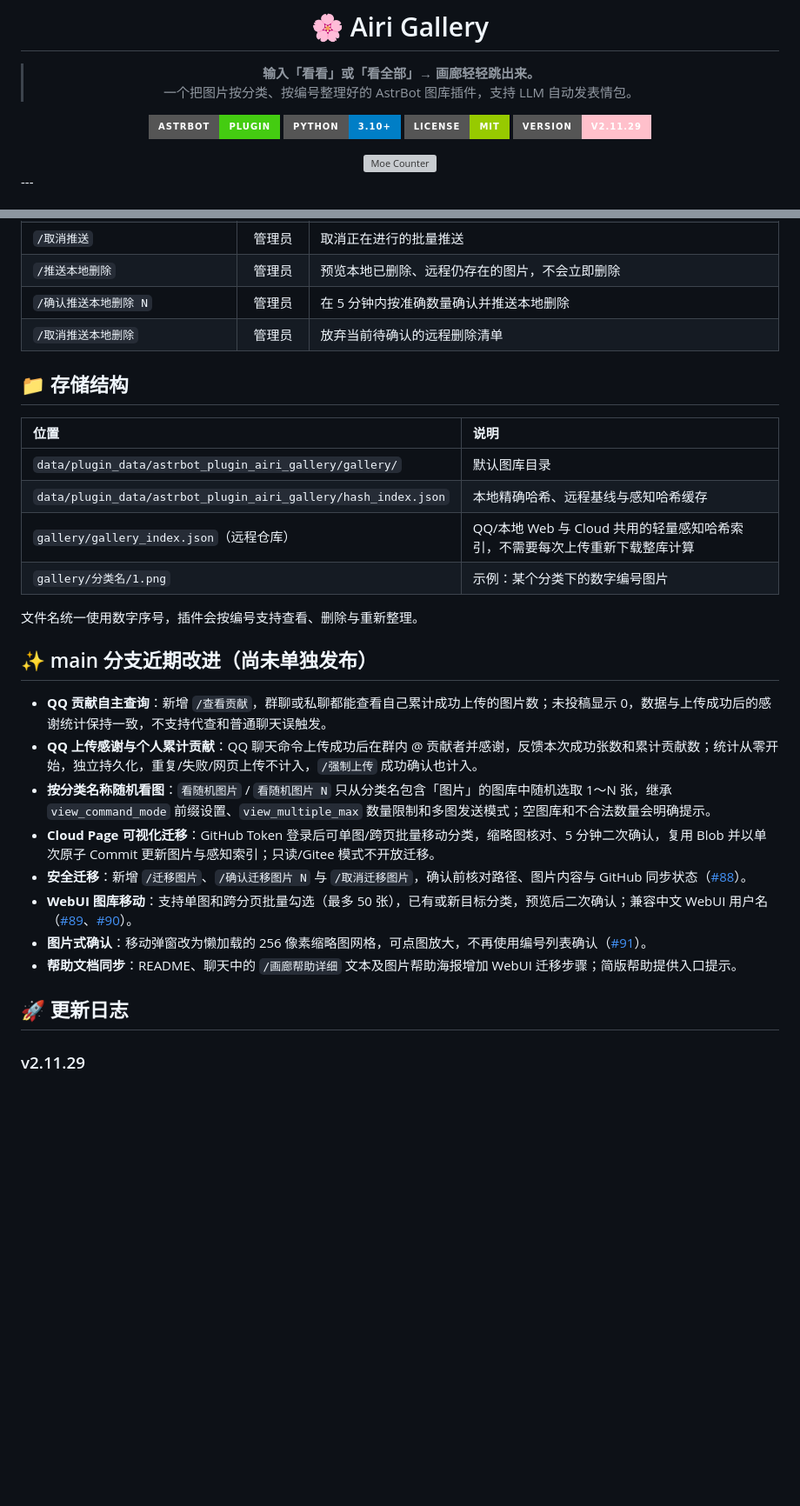
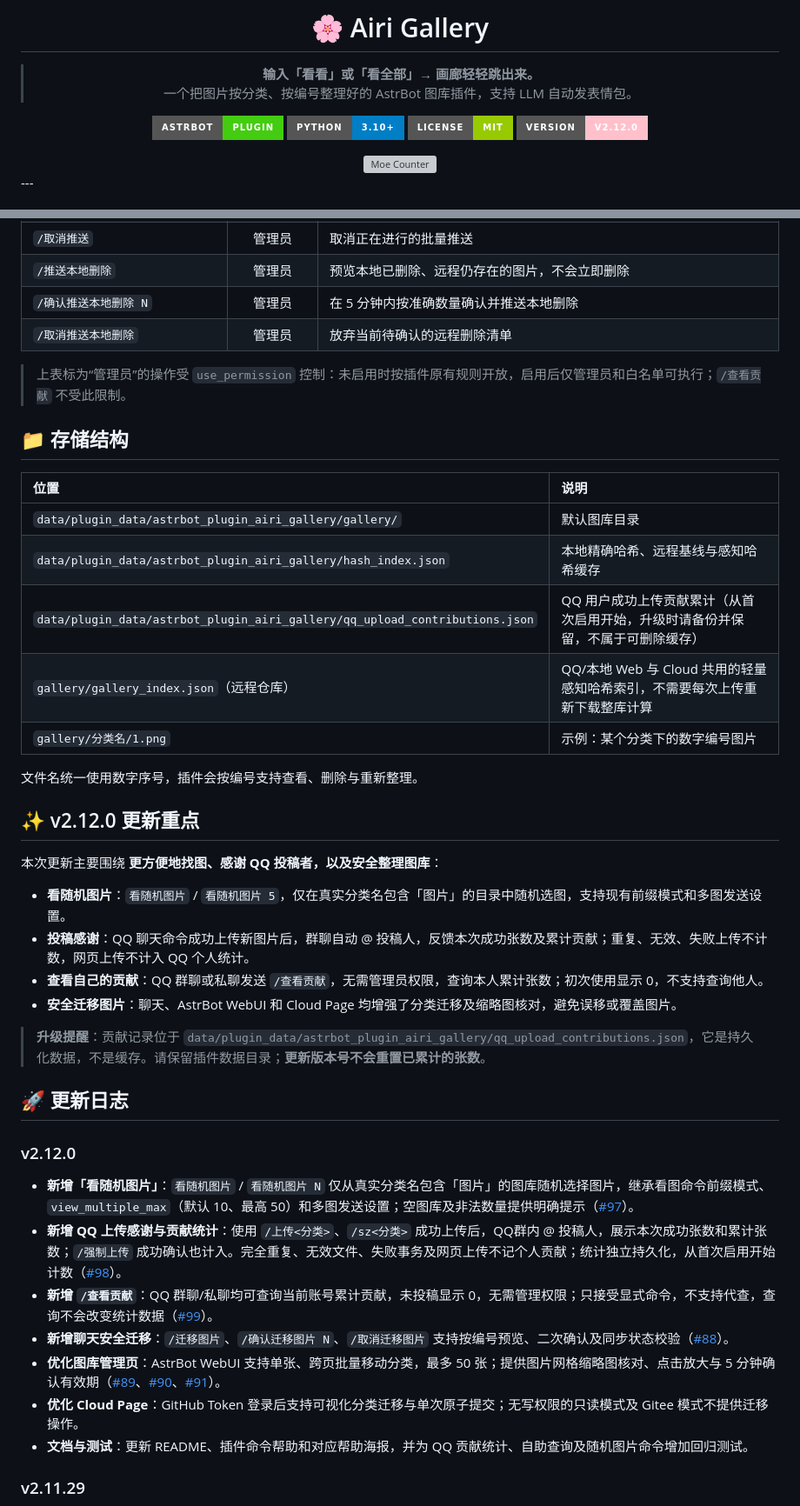
Before and after one commit to Lidure/astrbot_plugin_airi_gallery, a Markdown page: README.md, 2 parts joined by grey strips. Shown at 87% size. Rendered like a GitHub page; badges without logos; blank space fills up the shorter version; grey boxes are pictures that could not be loaded.

Commit message:
docs: refresh README highlights, commands, migration safety and v2.12.0 release notes

```diff
--- a/README.md
+++ b/README.md
@@ -8,7 +8,7 @@
 [![AstrBot](https://img.shields.io/badge/AstrBot-Plugin-brightgreen?style=for-the-badge&logo=github)](https://github.com/Soulter/AstrBot)
 [![Python](https://img.shields.io/badge/Python-3.10+-blue?style=for-the-badge&logo=python)](https://www.python.org/)
 [![License](https://img.shields.io/badge/License-MIT-green?style=for-the-badge)]()
-[![Version](https://img.shields.io/badge/Version-v2.11.29-pink?style=for-the-badge)]()
+[![Version](https://img.shields.io/badge/Version-v2.12.0-pink?style=for-the-badge)]()
 
 <a href="https://count.getloli.com" target="_blank">
 	<img alt="Moe Counter" src="https://count.getloli.com/@astrbot_plugin_airi_gallery2?theme=miku&padding=7&offset=0&align=top&scale=1&pixelated=1&darkmode=auto">
@@ -382,28 +389,43 @@ LLM 会在合适的对话场景中自动判断是否需要发表情包，并调
 | `/确认推送本地删除 N` | 管理员 | 在 5 分钟内按准确数量确认并推送本地删除 |
 | `/取消推送本地删除` | 管理员 | 放弃当前待确认的远程删除清单 |
 
+> 上表标为“管理员”的操作受 `use_permission` 控制：未启用时按插件原有规则开放，启用后仅管理员和白名单可执行；`/查看贡献` 不受此限制。
+
 ## 📁 存储结构
 
 | 位置 | 说明 |
 | :--- | :--- |
 | `data/plugin_data/astrbot_plugin_airi_gallery/gallery/` | 默认图库目录 |
 | `data/plugin_data/astrbot_plugin_airi_gallery/hash_index.json` | 本地精确哈希、远程基线与感知哈希缓存 |
+| `data/plugin_data/astrbot_plugin_airi_gallery/qq_upload_contributions.json` | QQ 用户成功上传贡献累计（从首次启用开始，升级时请备份并保留，不属于可删除缓存） |
 | `gallery/gallery_index.json`（远程仓库） | QQ/本地 Web 与 Cloud 共用的轻量感知哈希索引，不需要每次上传重新下载整库计算 |
 | `gallery/分类名/1.png` | 示例：某个分类下的数字编号图片 |
 
 文件名统一使用数字序号，插件会按编号支持查看、删除与重新整理。
 
-## ✨ main 分支近期改进（尚未单独发布）
-- **QQ 贡献自主查询**：新增 `/查看贡献`，群聊或私聊都能查看自己累计成功上传的图片数；未投稿显示 0，数据与上传成功后的感谢统计保持一致，不支持代查和普通聊天误触发。
-- **QQ 上传感谢与个人累计贡献**：QQ 聊天命令上传成功后在群内 @ 贡献者并感谢，反馈本次成功张数和累计贡献数；统计从零开始，独立持久化，重复/失败/网页上传不计入，`/强制上传` 成功确认也计入。
-- **按分类名称随机看图**：`看随机图片` / `看随机图片 N` 只从分类名包含「图片」的图库中随机选取 1～N 张，继承 `view_command_mode` 前缀设置、`view_multiple_max` 数量限制和多图发送模式；空图库和不合法数量会明确提示。
-- **Cloud Page 可视化迁移**：GitHub Token 登录后可单图/跨页批量移动分类，缩略图核对、5 分钟二次确认，复用 Blob 并以单次原子 Commit 更新图片与感知索引；只读/Gitee 模式不开放迁移。
-- **安全迁移**：新增 `/迁移图片`、`/确认迁移图片 N` 与 `/取消迁移图片`，确认前核对路径、图片内容与 GitHub 同步状态（[#88](https://github.com/Lidure/astrbot_plugin_airi_gallery/pull/88)）。
-- **WebUI 图库移动**：支持单图和跨分页批量勾选（最多 50 张），已有或新目标分类，预览后二次确认；兼容中文 WebUI 用户名（[#89](https://github.com/Lidure/astrbot_plugin_airi_gallery/pull/89)、[#90](https://github.com/Lidure/astrbot_plugin_airi_gallery/pull/90)）。
-- **图片式确认**：移动弹窗改为懒加载的 256 像素缩略图网格，可点图放大，不再使用编号列表确认（[#91](https://github.com/Lidure/astrbot_plugin_airi_gallery/pull/91)）。
-- **帮助文档同步**：README、聊天中的 `/画廊帮助详细` 文本及图片帮助海报增加 WebUI 迁移步骤；简版帮助提供入口提示。
+## ✨ v2.12.0 更新重点
+
+本次更新主要围绕 **更方便地找图、感谢 QQ 投稿者，以及安全整理图库**：
+
+- **看随机图片**：`看随机图片` / `看随机图片 5`，仅在真实分类名包含「图片」的目录中随机选图，支持现有前缀模式和多图发送设置。
+- **投稿感谢**：QQ 聊天命令成功上传新图片后，群聊自动 @ 投稿人，反馈本次成功张数及累计贡献；重复、无效、失败上传不计数，网页上传不计入 QQ 个人统计。
+- **查看自己的贡献**：QQ 群聊或私聊发送 `/查看贡献`，无需管理员权限，查询本人累计张数；初次使用显示 0，不支持查询他人。
+- **安全迁移图片**：聊天、AstrBot WebUI 和 Cloud Page 均增强了分类迁移及缩略图核对，避免误移或覆盖图片。
+
+> **升级提醒**：贡献记录位于 `data/plugin_data/astrbot_plugin_airi_gallery/qq_upload_contributions.json`，它是持久化数据，不是缓存。请保留插件数据目录；**更新版本号不会重置已累计的张数**。
 
 ## 🚀 更新日志
+
+### v2.12.0
+
+- **新增「看随机图片」**：`看随机图片` / `看随机图片 N` 仅从真实分类名包含「图片」的图库随机选择图片，继承看图命令前缀模式、`view_multiple_max`（默认 10、最高 50）和多图发送设置；空图库及非法数量提供明确提示（[#97](https://github.com/Lidure/astrbot_plugin_airi_gallery/pull/97)）。
+- **新增 QQ 上传感谢与贡献统计**：使用 `/上传<分类>`、`/sz<分类>` 成功上传后，QQ群内 @ 投稿人，展示本次成功张数和累计张数；`/强制上传` 成功确认也计入。完全重复、无效文件、失败事务及网页上传不记个人贡献；统计独立持久化，从首次启用开始计数（[#98](https://github.com/Lidure/astrbot_plugin_airi_gallery/pull/98)）。
+- **新增 `/查看贡献`**：QQ 群聊/私聊均可查询当前账号累计贡献，未投稿显示 0，无需管理权限；只接受显式命令，不支持代查，查询不会改变统计数据（[#99](https://github.com/Lidure/astrbot_plugin_airi_gallery/pull/99)）。
+- **新增聊天安全迁移**：`/迁移图片`、`/确认迁移图片 N`、`/取消迁移图片` 支持按编号预览、二次确认及同步状态校验（[#88](https://github.com/Lidure/astrbot_plugin_airi_gallery/pull/88)）。
+- **优化图库管理页**：AstrBot WebUI 支持单张、跨页批量移动分类，最多 50 张；提供图片网格缩略图核对、点击放大与 5 分钟确认有效期（[#89](https://github.com/Lidure/astrbot_plugin_airi_gallery/pull/89)、[#90](https://github.com/Lidure/astrbot_plugin_airi_gallery/pull/90)、[#91](https://github.com/Lidure/astrbot_plugin_airi_gallery/pull/91)）。
+- **优化 Cloud Page**：GitHub Token 登录后支持可视化分类迁移与单次原子提交；无写权限的只读模式及 Gitee 模式不提供迁移操作。
+- **文档与测试**：更新 README、插件命令帮助和对应帮助海报，并为 QQ 贡献统计、自助查询及随机图片命令增加回归测试。
+
 ### v2.11.29
 - **不存在分类仅在显式命令时提示**：无 `/` 前缀的 `看xxx`、`看看xxx`、`看全部xxx` 仅匹配现有分类或别名，查无结果时静默忽略，不打断普通聊天；使用 `/看xxx`、`/看看xxx`、`/看全部xxx` 则允许查询不存在的分类，并回复 `/查看画廊` 与 `/创建 xxx` 的引导。注册的 `看/看看/看全部` 兼容入口不再擅自给普通聊天补上 `/`。
 - **Git 同步日志更易读**：当本地与远端图片不一致时，分别显示仅本地、仅远端和同路径内容冲突的数量，最多列出每类 5 个文件，并说明可能原因和下一步操作（`/推送到远程`、`/立即同步`）；仍坚持保留未经确认的本地文件，不自动覆盖或删除。
```
Also changed, not shown: other parts of README.md (+9 -2 lines).
